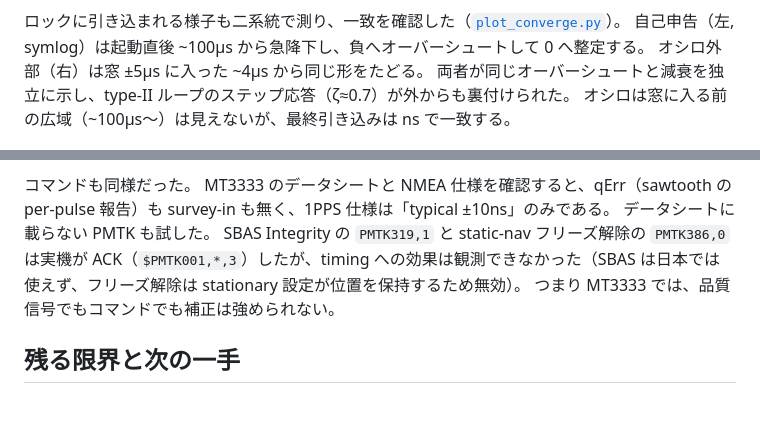
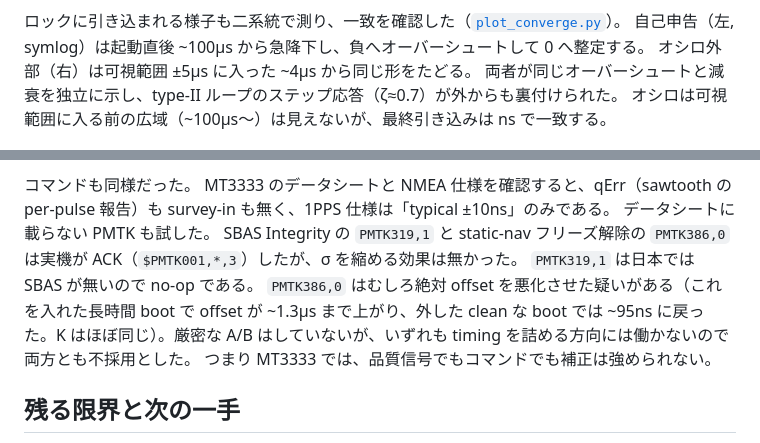
Before and after one commit to sksat/pico-gnss, a Markdown page: report/REPORT.md, 2 parts joined by grey strips. Drawn GitHub-style; blank space fills up the shorter version.

```diff
--- a/report/REPORT.md
+++ b/report/REPORT.md
@@ -279,9 +279,9 @@ firmware `hwphase`（~0）とオシロ（~+0.1µs）が ~160ns まで一致す
 
 ロックに引き込まれる様子も二系統で測り、一致を確認した（[`plot_converge.py`](plot_converge.py)）。
 自己申告（左, symlog）は起動直後 ~100µs から急降下し、負へオーバーシュートして 0 へ整定する。
-オシロ外部（右）は窓 ±5µs に入った ~4µs から同じ形をたどる。
+オシロ外部（右）は可視範囲 ±5µs に入った ~4µs から同じ形をたどる。
 両者が同じオーバーシュートと減衰を独立に示し、type-II ループのステップ応答（ζ≈0.7）が外からも裏付けられた。
-オシロは窓に入る前の広域（~100µs〜）は見えないが、最終引き込みは ns で一致する。
+オシロは可視範囲に入る前の広域（~100µs〜）は見えないが、最終引き込みは ns で一致する。
 
 ![ロック収束](convergence.png)
 
@@ -363,7 +369,9 @@ GST は位置領域の量で、PPS は受信機内部の平滑化された時計
 コマンドも同様だった。
 MT3333 のデータシートと NMEA 仕様を確認すると、qErr（sawtooth の per-pulse 報告）も survey-in も無く、1PPS 仕様は「typical ±10ns」のみである。
 データシートに載らない PMTK も試した。
-SBAS Integrity の `PMTK319,1` と static-nav フリーズ解除の `PMTK386,0` は実機が ACK（`$PMTK001,*,3`）したが、timing への効果は観測できなかった（SBAS は日本では使えず、フリーズ解除は stationary 設定が位置を保持するため無効）。
+SBAS Integrity の `PMTK319,1` と static-nav フリーズ解除の `PMTK386,0` は実機が ACK（`$PMTK001,*,3`）したが、σ を縮める効果は無かった。
+`PMTK319,1` は日本では SBAS が無いので no-op である。
+`PMTK386,0` はむしろ絶対 offset を悪化させた疑いがある（これを入れた長時間 boot で offset が ~1.3µs まで上がり、外した clean な boot では ~95ns に戻った。K はほぼ同じ）。厳密な A/B はしていないが、いずれも timing を詰める方向には働かないので両方とも不採用とした。
 つまり MT3333 では、品質信号でもコマンドでも補正は強められない。
 
 ## 残る限界と次の一手
```
Also changed, not shown: other parts of report/REPORT.md (+12 -6 lines), report/scope-pps-zoom.png.
